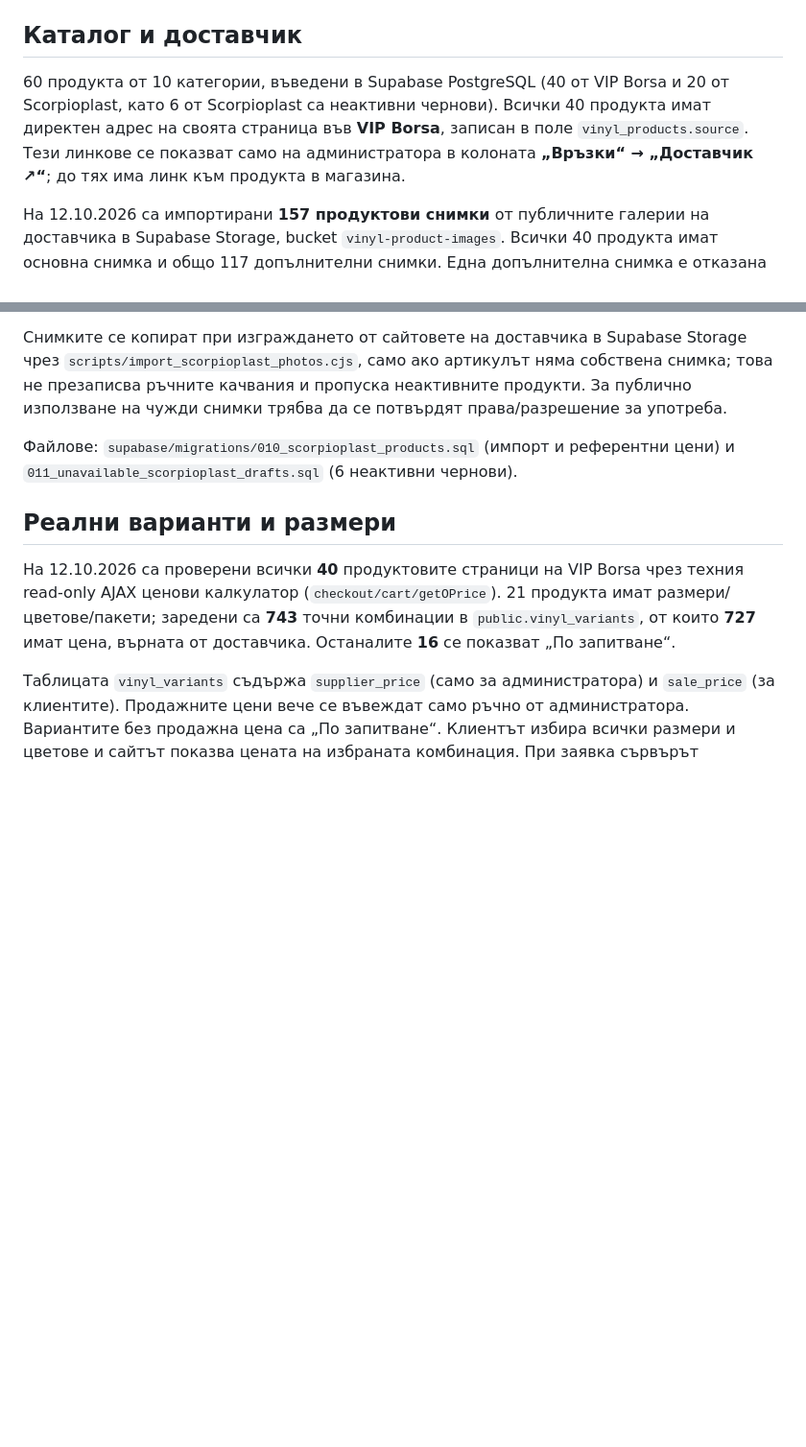
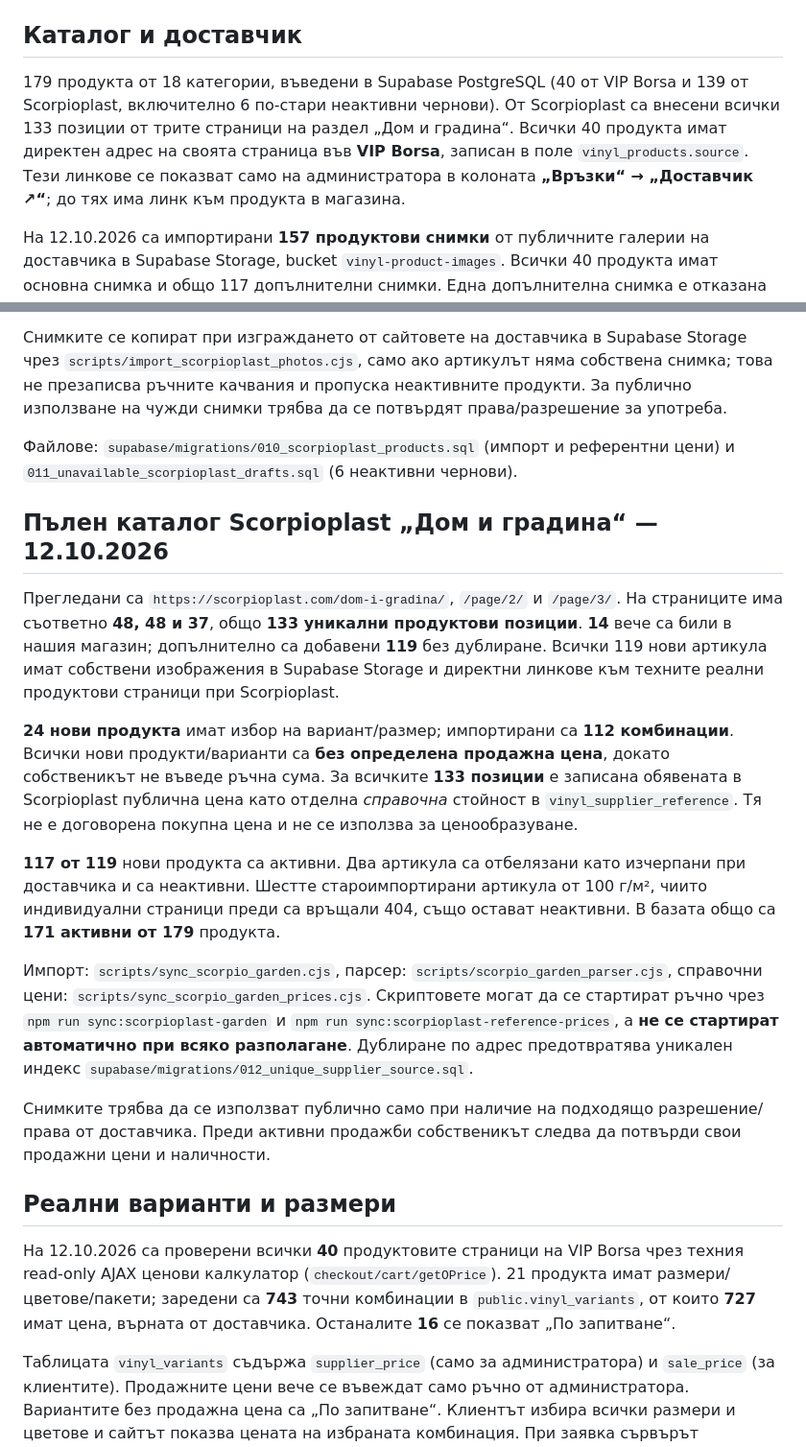
Before and after one commit to NikoNextcloud/vinilpechat, a Markdown page: README.md, 2 parts joined by grey strips. Shown at 96% size. Drawn GitHub-style; blank space fills up the shorter version.

Commit message:
Document full three-page Scorpioplast import: 133 listed, 119 new, 119 photos, 112 variants

```diff
--- a/README.md
+++ b/README.md
@@ -10,7 +10,7 @@
 
 ## Каталог и доставчик
 
-60 продукта от 10 категории, въведени в Supabase PostgreSQL (40 от VIP Borsa и 20 от Scorpioplast, като 6 от Scorpioplast са неактивни чернови). Всички 40 продукта имат директен адрес на своята страница във **VIP Borsa**, записан в поле `vinyl_products.source`. Тези линкове се показват само на администратора в колоната **„Връзки“ → „Доставчик ↗“**; до тях има линк към продукта в магазина.
+179 продукта от 18 категории, въведени в Supabase PostgreSQL (40 от VIP Borsa и 139 от Scorpioplast, включително 6 по-стари неактивни чернови). От Scorpioplast са внесени всички 133 позиции от трите страници на раздел „Дом и градина“. Всички 40 продукта имат директен адрес на своята страница във **VIP Borsa**, записан в поле `vinyl_products.source`. Тези линкове се показват само на администратора в колоната **„Връзки“ → „Доставчик ↗“**; до тях има линк към продукта в магазина.
 
 На 12.10.2026 са импортирани **157 продуктови снимки** от публичните галерии на доставчика в Supabase Storage, bucket `vinyl-product-images`. Всички 40 продукта имат основна снимка и общо 117 допълнителни снимки. Една допълнителна снимка е отказана от Storage и не е добавена; нито един продукт не е останал без основна снимка.
 
@@ -27,6 +27,18 @@
 Снимките се копират при изграждането от сайтовете на доставчика в Supabase Storage чрез `scripts/import_scorpioplast_photos.cjs`, само ако артикулът няма собствена снимка; това не презаписва ръчните качвания и пропуска неактивните продукти. За публично използване на чужди снимки трябва да се потвърдят права/разрешение за употреба.
 
 Файлове: `supabase/migrations/010_scorpioplast_products.sql` (импорт и референтни цени) и `011_unavailable_scorpioplast_drafts.sql` (6 неактивни чернови).
+
+## Пълен каталог Scorpioplast „Дом и градина“ — 12.10.2026
+
+Прегледани са `https://scorpioplast.com/dom-i-gradina/`, `/page/2/` и `/page/3/`. На страниците има съответно **48, 48 и 37**, общо **133 уникални продуктови позиции**. **14** вече са били в нашия магазин; допълнително са добавени **119** без дублиране. Всички 119 нови артикула имат собствени изображения в Supabase Storage и директни линкове към техните реални продуктови страници при Scorpioplast.
+
+**24 нови продукта** имат избор на вариант/размер; импортирани са **112 комбинации**. Всички нови продукти/варианти са **без определена продажна цена**, докато собственикът не въведе ръчна сума. За всичките **133 позиции** е записана обявената в Scorpioplast публична цена като отделна *справочна* стойност в `vinyl_supplier_reference`. Тя не е договорена покупна цена и не се използва за ценообразуване.
+
+**117 от 119** нови продукта са активни. Два артикула са отбелязани като изчерпани при доставчика и са неактивни. Шестте староимпортирани артикула от 100 г/м², чиито индивидуални страници преди са връщали 404, също остават неактивни. В базата общо са **171 активни от 179** продукта.
+
+Импорт: `scripts/sync_scorpio_garden.cjs`, парсер: `scripts/scorpio_garden_parser.cjs`, справочни цени: `scripts/sync_scorpio_garden_prices.cjs`. Скриптовете могат да се стартират ръчно чрез `npm run sync:scorpioplast-garden` и `npm run sync:scorpioplast-reference-prices`, а **не се стартират автоматично при всяко разполагане**. Дублиране по адрес предотвратява уникален индекс `supabase/migrations/012_unique_supplier_source.sql`.
+
+Снимките трябва да се използват публично само при наличие на подходящо разрешение/права от доставчика. Преди активни продажби собственикът следва да потвърди свои продажни цени и наличности.
 
 ## Реални варианти и размери
 
```
